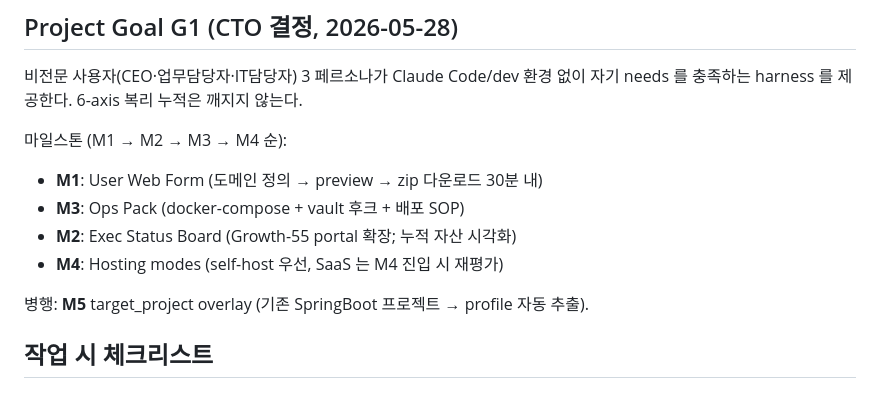
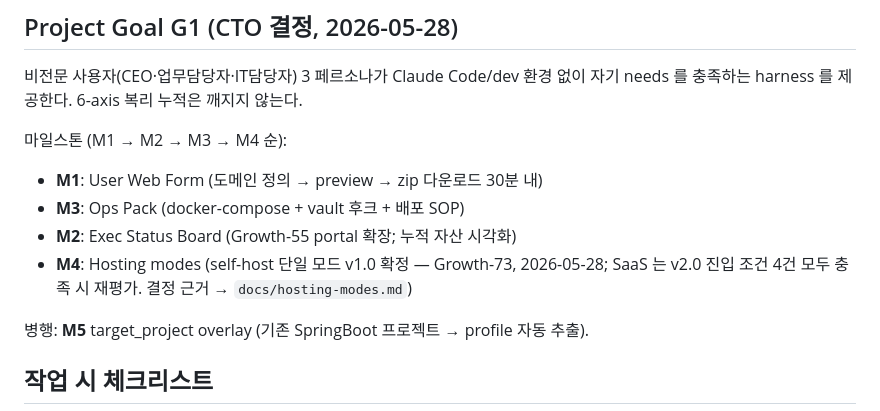
Before and after one commit to JasonMMo/business-fullstack-creater, a Markdown page: AGENTS.md, the part around the change. Rendered like a GitHub page.

Commit message:
docs(agents): Growth-73 M4 라인 갱신 — self-host 단일 모드 확정
기존: "self-host 우선, SaaS 는 M4 진입 시 재평가"
신규: "self-host 단일 모드 v1.0 확정 — Growth-73; SaaS 는 v2.0 진입
조건 4건 모두 충족 시 재평가. 결정 근거 → docs/hosting-modes.md"

Co-Authored-By: Claude Opus 4.7 <noreply@anthropic.com>

```diff
--- a/AGENTS.md
+++ b/AGENTS.md
@@ -30,7 +30,7 @@
 - **M1**: User Web Form (도메인 정의 → preview → zip 다운로드 30분 내)
 - **M3**: Ops Pack (docker-compose + vault 후크 + 배포 SOP)
 - **M2**: Exec Status Board (Growth-55 portal 확장; 누적 자산 시각화)
-- **M4**: Hosting modes (self-host 우선, SaaS 는 M4 진입 시 재평가)
+- **M4**: Hosting modes (self-host 단일 모드 v1.0 확정 — Growth-73, 2026-05-28; SaaS 는 v2.0 진입 조건 4건 모두 충족 시 재평가. 결정 근거 → `docs/hosting-modes.md`)
 
 병행: **M5** target_project overlay (기존 SpringBoot 프로젝트 → profile 자동 추출).
 
```
